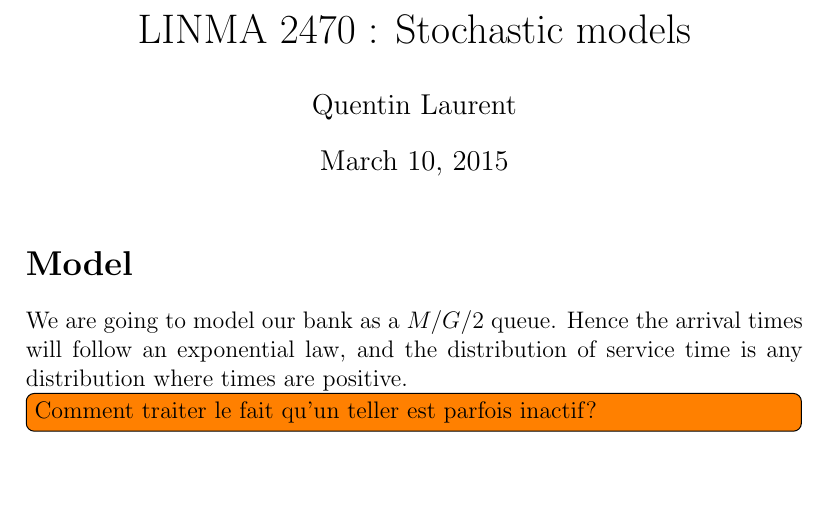
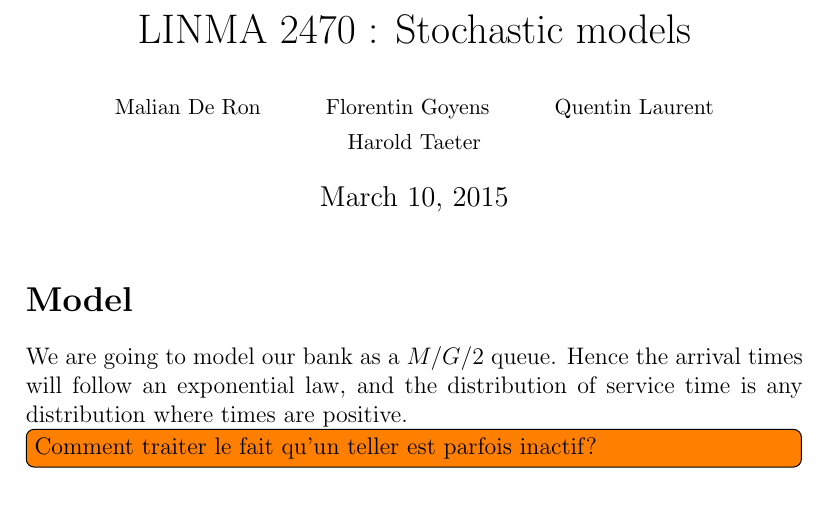
Before and after one commit to Malian/ModStoch-Banque, a LaTeX document (report/main.tex): part of page 1 of 3, cut so that both start at the same text. Compiled offline with pdfLaTeX.

Commit message:
Change authors.

```diff
--- a/report/main.tex
+++ b/report/main.tex
@@ -18,4 +18,10 @@
 
 \usepackage{todonotes}
 \title{LINMA 2470 : Stochastic models}
-\author{Quentin Laurent}
+\author{
+  \small
+  Malian De Ron
+  \and
+   \small
+  Florentin Goyens
+  \and
```
Also changed, not shown: slides/main.tex (+2 -2 lines), report/main.tex (6 more changed lines), 2 other files.
